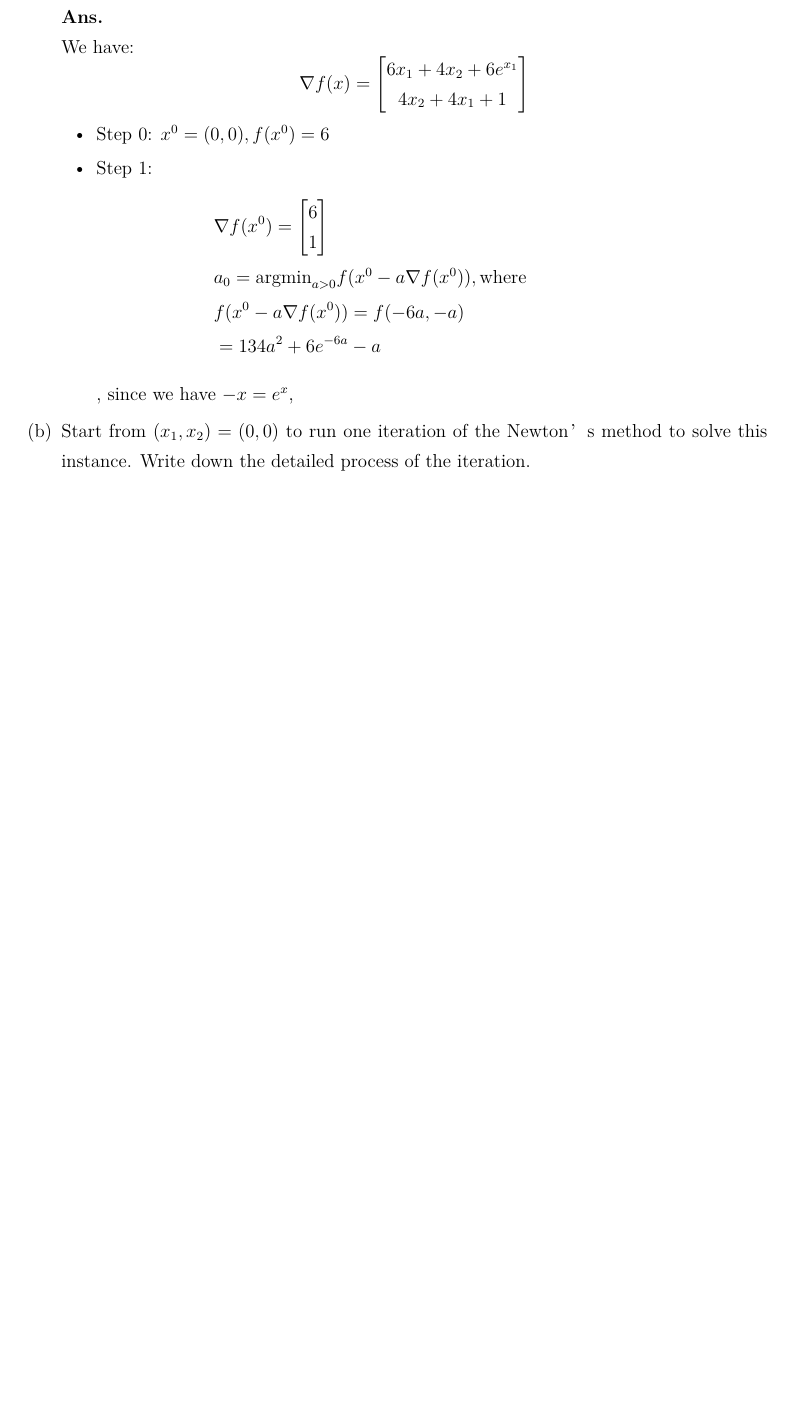
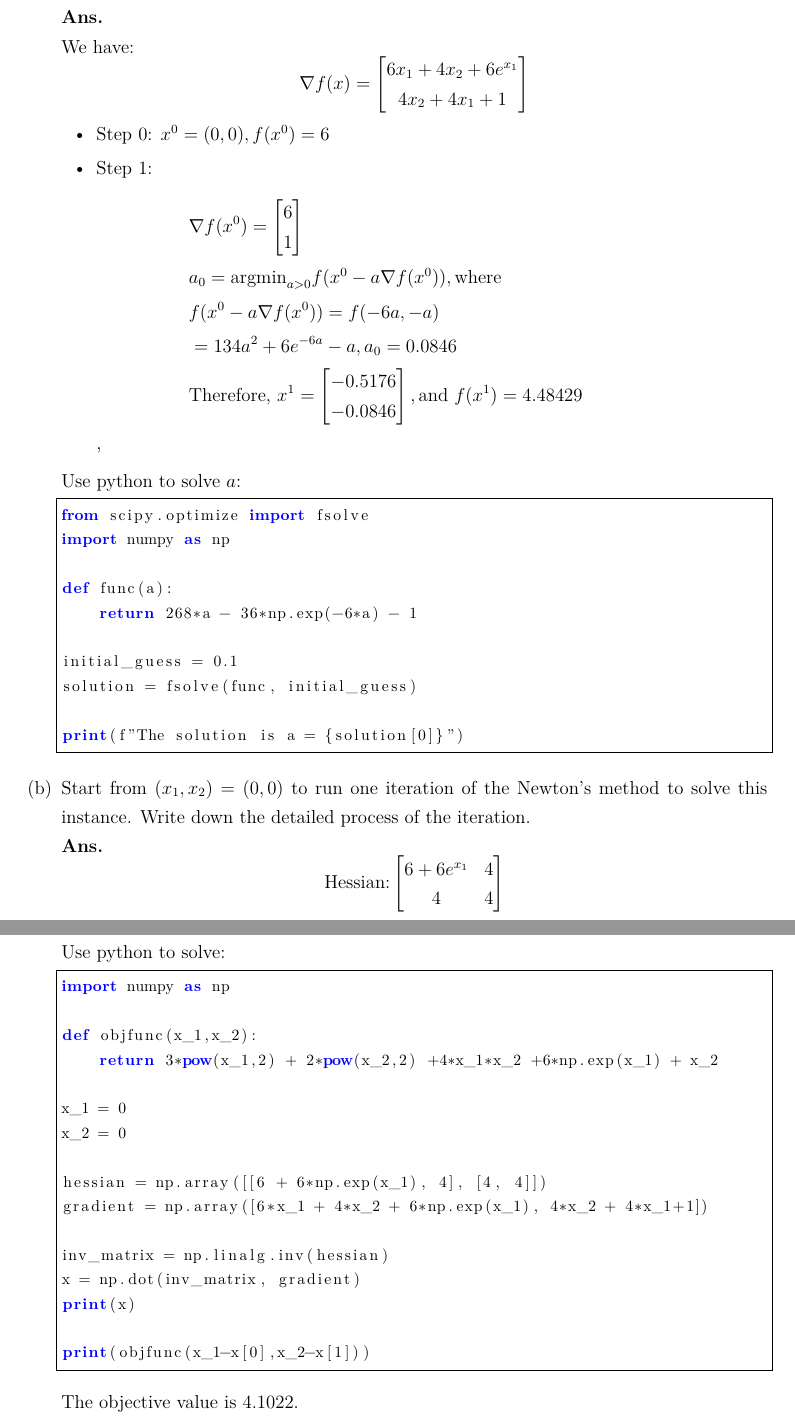
Before and after one commit to Xin401/OR_hw, a LaTeX problem sheet (hw2/hw2.tex): part of page 16 of 16 before the commit and two parts of pages 16 and 17 of 17 after it, the two joined at a grey line, cut so that both start at the same text, the shorter picture padded with empty space. Compiled offline with XeLaTeX.

Commit message:
finished

```diff
--- a/hw2/hw2.tex
+++ b/hw2/hw2.tex
@@ -645,8 +645,33 @@ print(objfunc(h,d,tmp_x))
                                            &                                                                        \\
                                            & a_0 =           \text{argmin}_{a>0}f(x^0-a\nabla f(x^0)),\text{where } \\
                                            & f(x^0-a\nabla f(x^0)) = f(-6a,-a)                                      \\
-                                           & = 134a^2+6e^{-6a}-a
+                                           & = 134a^2+6e^{-6a}-a, a_0=0.0846\\
+                                           & \text{Therefore, } x^1 = \begin{bmatrix}
+                                                -0.5176\\
+                                                -0.0846
+                                           \end{bmatrix}, \text{and }f(x^1) = 4.48429
                                     \end{align*},
-                                    since we have $-x = e^x$,
+
                         \end{itemize}
-                  \item Start from $(x_1, x_2) = (0, 0)$ to run one iteration of the Newton’s method to solve this instance. Write down the detailed process of the iteration.
+                        Use python to solve $a$:
+                        \begin{lstlisting}
+from scipy.optimize import fsolve
+import numpy as np
+
+def func(a):
+    return 268*a - 36*np.exp(-6*a) - 1
+
+initial_guess = 0.1
+solution = fsolve(func, initial_guess)
+
+print(f"The solution is a = {solution[0]}")
+                        \end{lstlisting}
+                  \item Start from $(x_1, x_2) = (0, 0)$ to run one iteration of the Newton's method to solve this instance. Write down the detailed process of the iteration.\\
+                  \textbf{Ans.}
+                  \begin{equation*}
+                        \text{Hessian:}
+                        \begin{bmatrix}
+                              6+6e^{x_1} & 4\\
+                              4 & 4
+                        \end{bmatrix}
+                  \end{equation*}
@@ -653,3 +690,23 @@ print(objfunc(h,d,tmp_x))
+                  Use python to solve:
+                  \begin{lstlisting}
+import numpy as np
+
+def objfunc(x_1,x_2):
+    return 3*pow(x_1,2) + 2*pow(x_2,2) +4*x_1*x_2 +6*np.exp(x_1) + x_2
+
+x_1 = 0
+x_2 = 0
+
+hessian = np.array([[6 + 6*np.exp(x_1), 4], [4, 4]])
+gradient = np.array([6*x_1 + 4*x_2 + 6*np.exp(x_1), 4*x_2 + 4*x_1+1])
+
+inv_matrix = np.linalg.inv(hessian)
+x = np.dot(inv_matrix, gradient)
+print(x)
+
+print(objfunc(x_1-x[0],x_2-x[1]))
+                  \end{lstlisting}
+                  The objective value is 4.1022.
             \end{enumerate}
 \end{enumerate}
 \end{document}
```
Also changed, not shown: hw2/hw2.pdf, hw2/hw2.tex (12 more changed lines), 1 other file.
